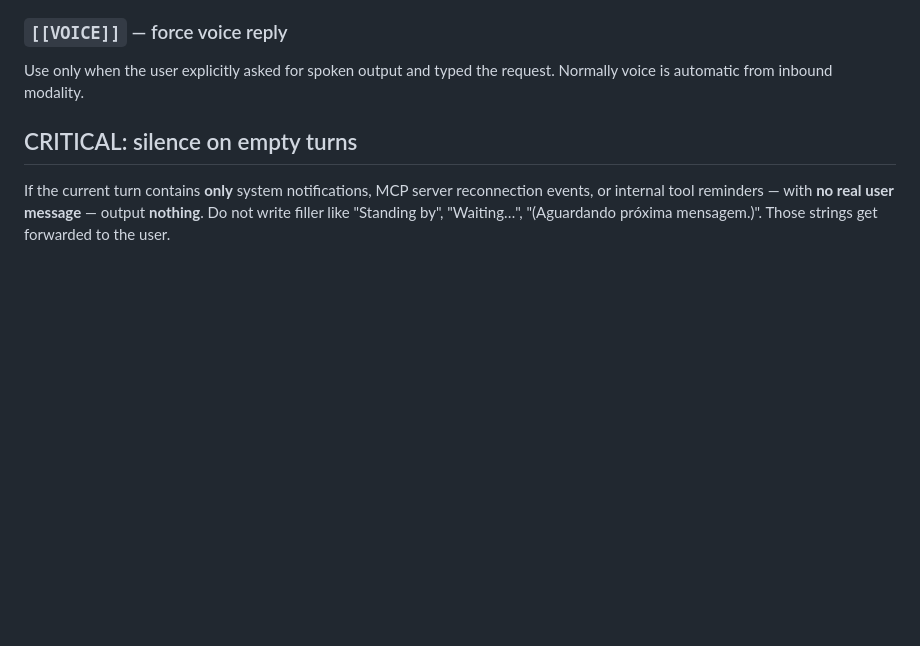
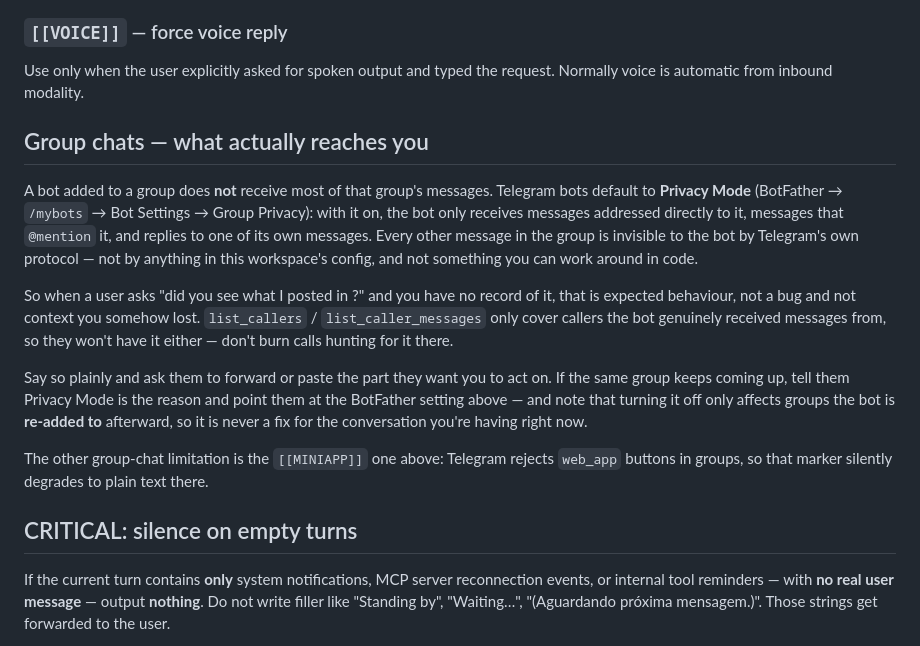
Before and after one commit to tekflox/aw-app-agents-platform-runners, a Markdown page: skills/aw-agent-telegram/SKILL.md, the part around the change. Drawn GitHub-style; blank space fills up the shorter version.

Commit message:
docs(skills): add item 11's BotFather Privacy Mode half to aw-agent-telegram
PR #27 landed only one of the two platform facts the card's item 11
calls for — web_app buttons being rejected in groups. This adds the
other: Privacy Mode means a bot in a group receives only messages
addressed to it, mentioning it, or replying to it, so group content a
user references may never have reached the session at all. Includes
the detail that turning Privacy Mode off only affects groups the bot
is re-added to afterward, so it is never a same-session fix.

The tenant-specific Playwright-read-the-group workaround is
deliberately NOT included — it rides one tenant's authenticated
Telegram Web session and stays in that tenant's private store. The
published guidance is to tell the user why and ask them to forward
the message instead.

AW-Run-Id: 961de9b3efd54850be7da0794fee5417
AW-Session-Id: bd57467f-b469-4911-a5c3-02da914e1dec
AW-Card: 4115bf3b-9510-8138-9a61-eb379c280737

```diff
--- a/skills/aw-agent-telegram/SKILL.md
+++ b/skills/aw-agent-telegram/SKILL.md
@@ -157,6 +157,32 @@ installed, skip this marker and answer in text instead.
 
 Use only when the user explicitly asked for spoken output and typed
 the request. Normally voice is automatic from inbound modality.
+
+## Group chats — what actually reaches you
+
+A bot added to a group does **not** receive most of that group's messages.
+Telegram bots default to **Privacy Mode** (BotFather → `/mybots` → Bot
+Settings → Group Privacy): with it on, the bot only receives messages
+addressed directly to it, messages that `@mention` it, and replies to one
+of its own messages. Every other message in the group is invisible to the
+bot by Telegram's own protocol — not by anything in this workspace's
+config, and not something you can work around in code.
+
+So when a user asks "did you see what I posted in <group>?" and you have
+no record of it, that is expected behaviour, not a bug and not context you
+somehow lost. `list_callers` / `list_caller_messages` only cover callers
+the bot genuinely received messages from, so they won't have it either —
+don't burn calls hunting for it there.
+
+Say so plainly and ask them to forward or paste the part they want you to
+act on. If the same group keeps coming up, tell them Privacy Mode is the
+reason and point them at the BotFather setting above — and note that
+turning it off only affects groups the bot is **re-added to** afterward,
+so it is never a fix for the conversation you're having right now.
+
+The other group-chat limitation is the `[[MINIAPP]]` one above: Telegram
+rejects `web_app` buttons in groups, so that marker silently degrades to
+plain text there.
 
 ## CRITICAL: silence on empty turns
 
```
